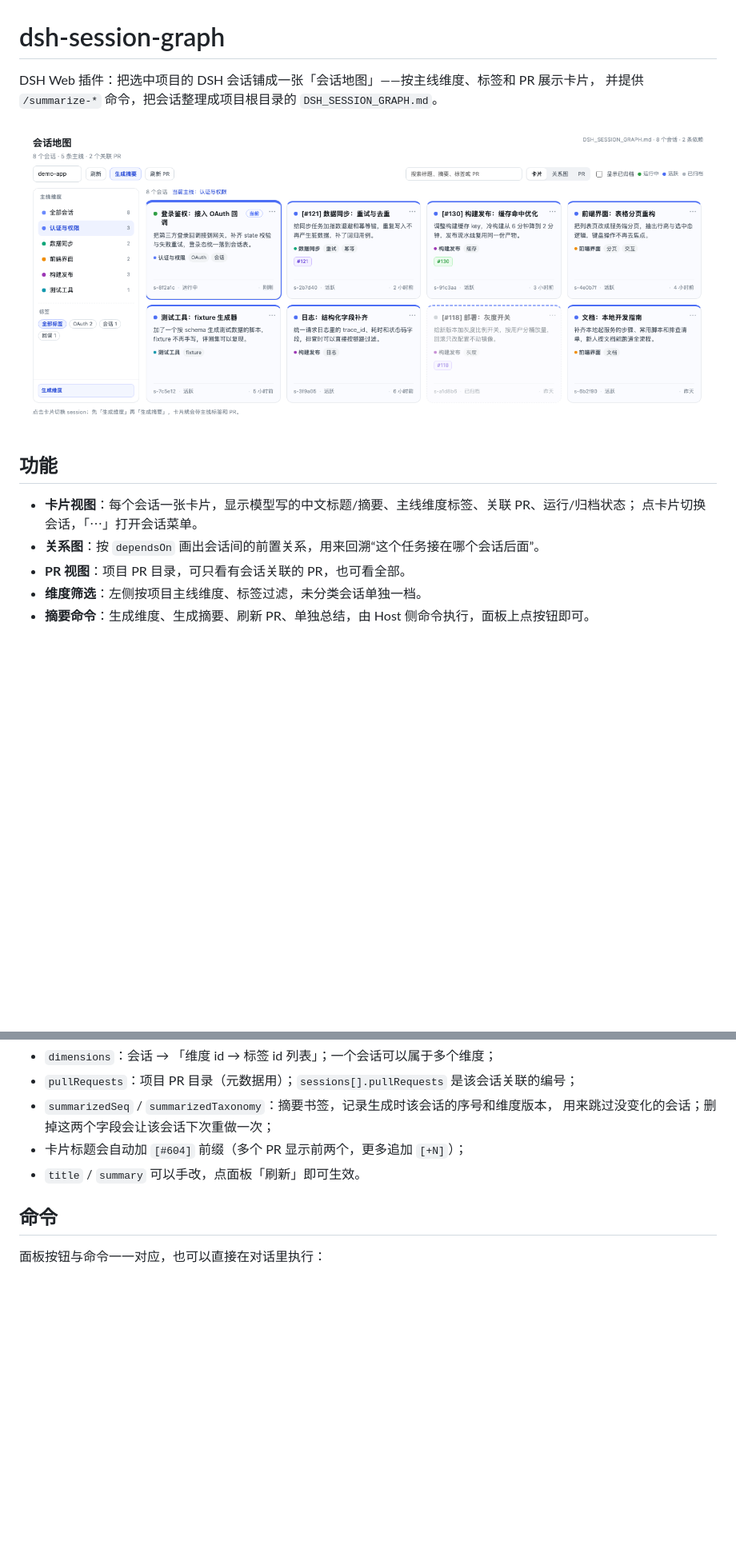
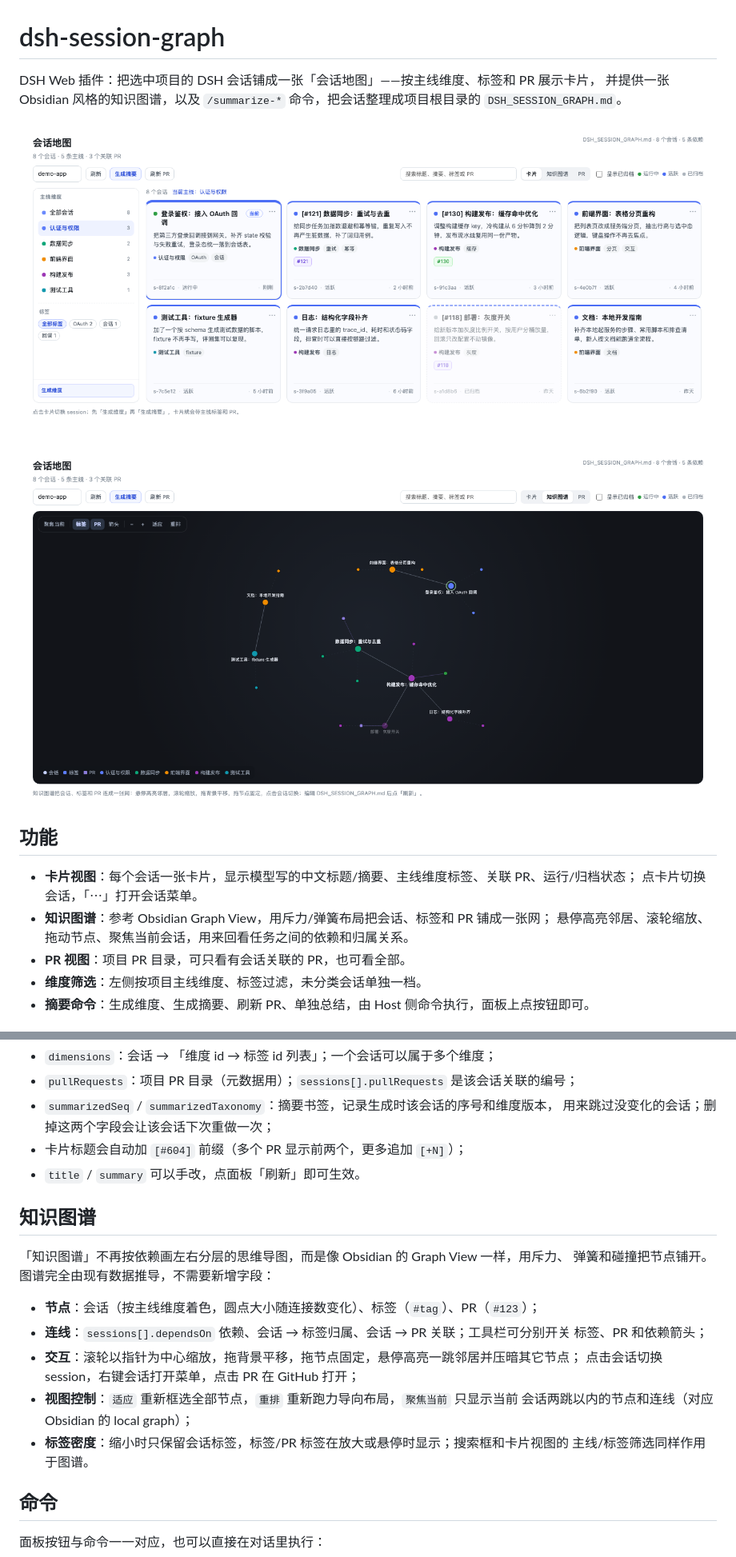
Before and after one commit to wlwu92/dsh-session-graph, a Markdown page: README.md, 2 parts joined by grey strips. Shown at 80% size. Rendered like a GitHub page; pictures changed too: preview-graph.png (added), preview.png; blank space fills up the shorter version.

```diff
--- a/README.md
+++ b/README.md
@@ -1,15 +1,19 @@
 # dsh-session-graph
 
 DSH Web 插件：把选中项目的 DSH 会话铺成一张「会话地图」——按主线维度、标签和 PR 展示卡片，
-并提供 `/summarize-*` 命令，把会话整理成项目根目录的 `DSH_SESSION_GRAPH.md`。
+并提供一张 Obsidian 风格的知识图谱，以及 `/summarize-*` 命令，把会话整理成项目根目录的
+`DSH_SESSION_GRAPH.md`。
 
 ![会话地图](preview.png)
+
+![知识图谱](preview-graph.png)
 
 ## 功能
 
 - **卡片视图**：每个会话一张卡片，显示模型写的中文标题/摘要、主线维度标签、关联 PR、运行/归档状态；
   点卡片切换会话，「⋯」打开会话菜单。
-- **关系图**：按 `dependsOn` 画出会话间的前置关系，用来回溯“这个任务接在哪个会话后面”。
+- **知识图谱**：参考 Obsidian Graph View，用斥力/弹簧布局把会话、标签和 PR 铺成一张网；
+  悬停高亮邻居、滚轮缩放、拖动节点、聚焦当前会话，用来回看任务之间的依赖和归属关系。
 - **PR 视图**：项目 PR 目录，可只看有会话关联的 PR，也可看全部。
 - **维度筛选**：左侧按项目主线维度、标签过滤，未分类会话单独一档。
 - **摘要命令**：生成维度、生成摘要、刷新 PR、单独总结，由 Host 侧命令执行，面板上点按钮即可。
@@ -77,6 +81,21 @@ Python 解释器可用 `DSH_SUMMARY_PYTHON` 指定，默认 `python3`。
 - 卡片标题会自动加 `[#604]` 前缀（多个 PR 显示前两个，更多追加 `[+N]`）；
 - `title` / `summary` 可以手改，点面板「刷新」即可生效。
 
+## 知识图谱
+
+「知识图谱」不再按依赖画左右分层的思维导图，而是像 Obsidian 的 Graph View 一样，用斥力、
+弹簧和碰撞把节点铺开。图谱完全由现有数据推导，不需要新增字段：
+
+- **节点**：会话（按主线维度着色，圆点大小随连接数变化）、标签（`#tag`）、PR（`#123`）；
+- **连线**：`sessions[].dependsOn` 依赖、会话 → 标签归属、会话 → PR 关联；工具栏可分别开关
+  标签、PR 和依赖箭头；
+- **交互**：滚轮以指针为中心缩放，拖背景平移，拖节点固定，悬停高亮一跳邻居并压暗其它节点；
+  点击会话切换 session，右键会话打开菜单，点击 PR 在 GitHub 打开；
+- **视图控制**：`适应` 重新框选全部节点，`重排` 重新跑力导向布局，`聚焦当前` 只显示当前
+  会话两跳以内的节点和连线（对应 Obsidian 的 local graph）；
+- **标签密度**：缩小时只保留会话标签，标签/PR 标签在放大或悬停时显示；搜索框和卡片视图的
+  主线/标签筛选同样作用于图谱。
+
 ## 命令
 
 面板按钮与命令一一对应，也可以直接在对话里执行：
```
Also changed, not shown: other parts of README.md (+10 -4 lines), PUBLISHING.md (+3 -3 lines), 10 other files.
